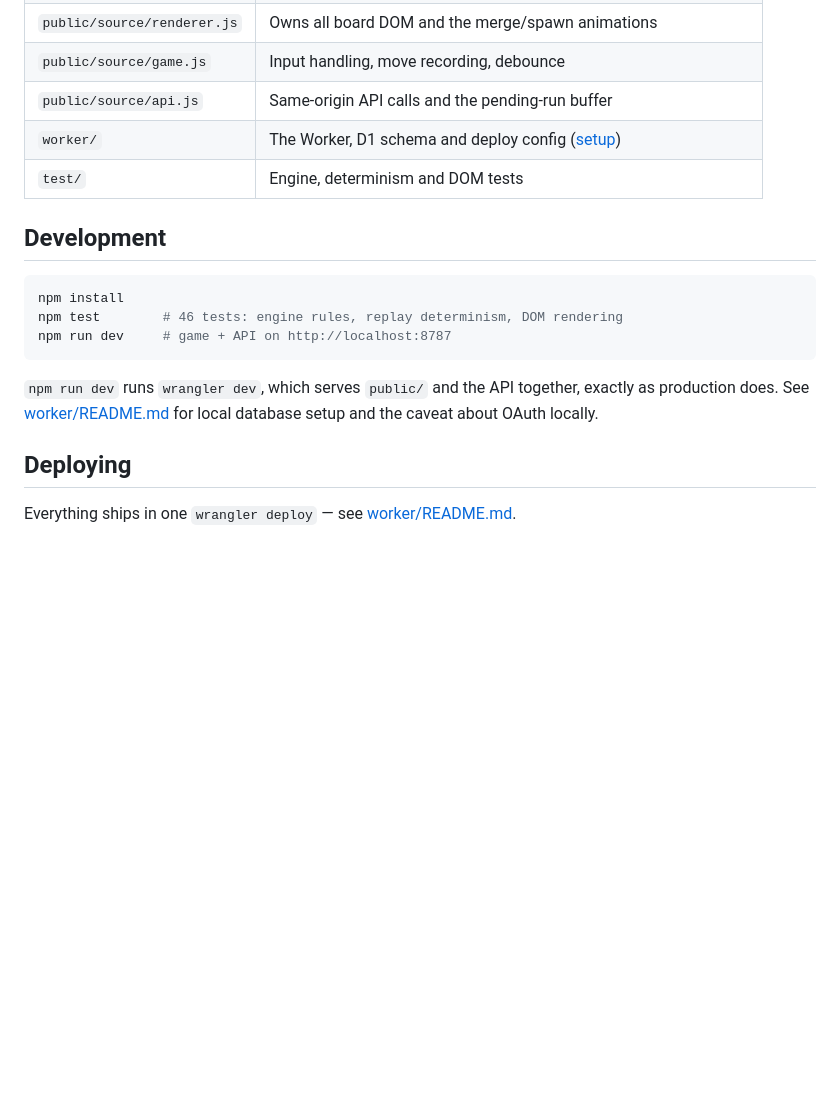
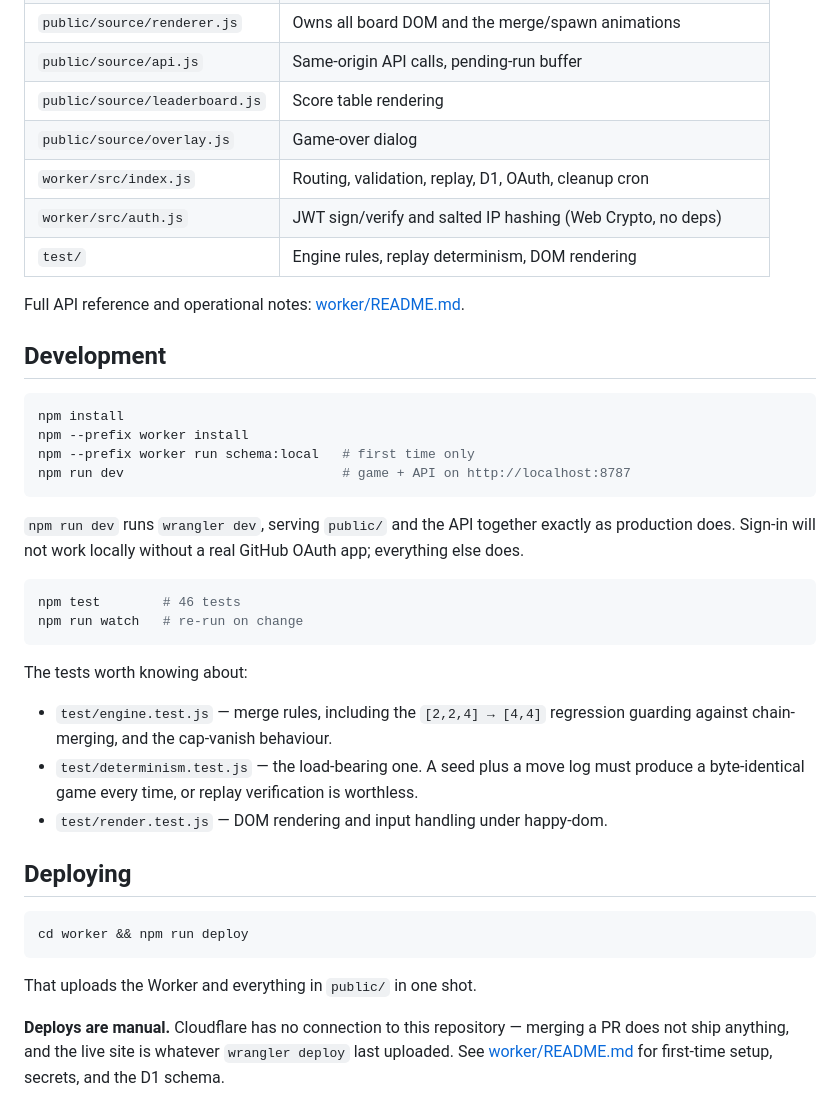
Before and after one commit to ryan-mapa/twenty48, a Markdown page: README.md, the part around one of its changes. GitHub-like rendering; blank space fills up the shorter version.

````diff
--- a/README.md
+++ b/README.md
@@ -54,22 +80,49 @@ replay — bump the version when that happens.
 | `public/source/renderer.js` | Owns all board DOM and the merge/spawn animations |
-| `public/source/game.js` | Input handling, move recording, debounce |
-| `public/source/api.js` | Same-origin API calls and the pending-run buffer |
-| `worker/` | The Worker, D1 schema and deploy config ([setup](worker/README.md)) |
-| `test/` | Engine, determinism and DOM tests |
+| `public/source/api.js` | Same-origin API calls, pending-run buffer |
+| `public/source/leaderboard.js` | Score table rendering |
+| `public/source/overlay.js` | Game-over dialog |
+| `worker/src/index.js` | Routing, validation, replay, D1, OAuth, cleanup cron |
+| `worker/src/auth.js` | JWT sign/verify and salted IP hashing (Web Crypto, no deps) |
+| `test/` | Engine rules, replay determinism, DOM rendering |
+
+Full API reference and operational notes: [worker/README.md](worker/README.md).
 
 ## Development
 
 ```sh
 npm install
-npm test        # 46 tests: engine rules, replay determinism, DOM rendering
-npm run dev     # game + API on http://localhost:8787
+npm --prefix worker install
+npm --prefix worker run schema:local   # first time only
+npm run dev                            # game + API on http://localhost:8787
 ```
 
-`npm run dev` runs `wrangler dev`, which serves `public/` and the API together,
-exactly as production does. See [worker/README.md](worker/README.md) for local
-database setup and the caveat about OAuth locally.
+`npm run dev` runs `wrangler dev`, serving `public/` and the API together
+exactly as production does. Sign-in will not work locally without a real
+GitHub OAuth app; everything else does.
+
+```sh
+npm test        # 46 tests
+npm run watch   # re-run on change
+```
+
+The tests worth knowing about:
+
+- `test/engine.test.js` — merge rules, including the `[2,2,4] → [4,4]`
+  regression guarding against chain-merging, and the cap-vanish behaviour.
+- `test/determinism.test.js` — the load-bearing one. A seed plus a move log
+  must produce a byte-identical game every time, or replay verification is
+  worthless.
+- `test/render.test.js` — DOM rendering and input handling under happy-dom.
 
 ## Deploying
 
-Everything ships in one `wrangler deploy` — see
-[worker/README.md](worker/README.md).
+```sh
+cd worker && npm run deploy
+```
+
+That uploads the Worker and everything in `public/` in one shot.
+
+**Deploys are manual.** Cloudflare has no connection to this repository —
+merging a PR does not ship anything, and the live site is whatever
+`wrangler deploy` last uploaded. See [worker/README.md](worker/README.md) for
+first-time setup, secrets, and the D1 schema.
````
Also changed, not shown: other parts of README.md (+60 -34 lines), worker/README.md (+49 -15 lines).
